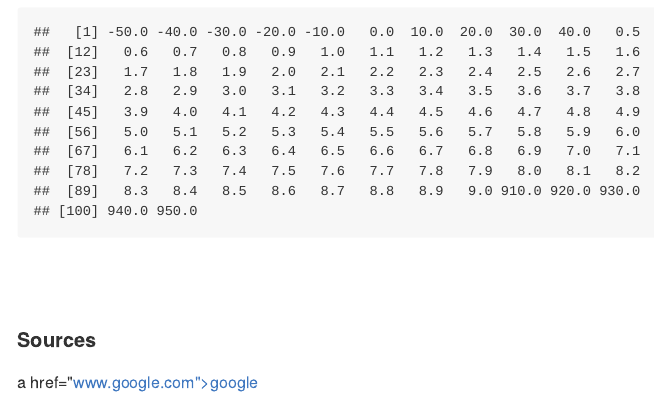
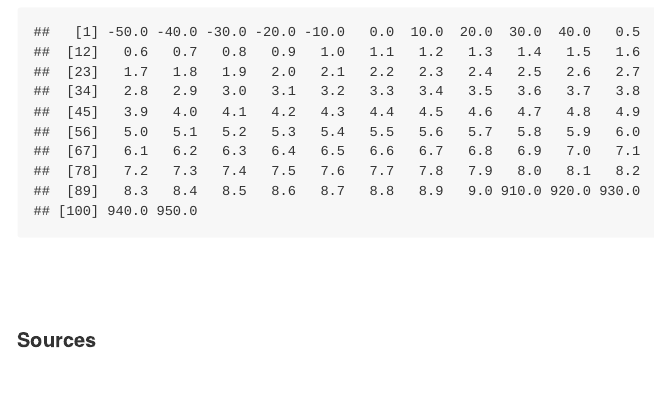
Before and after one commit to ILightningI/SRT411-Assignment-0, an R Markdown document (SRT411-Assignment-0.Rmd): the page in a window 1100 px wide, from 8290 px down. The pictures show the output file SRT411-Assignment-0.md that the author committed with the source, drawn offline in the style of GitHub.

Commit message:
Assignment 0

```diff
--- a/SRT411-Assignment-0.Rmd
+++ b/SRT411-Assignment-0.Rmd
@@ -212,7 +212,6 @@ a (arg1 = -5, arg2 = 95)
 <br>
 
 #### Sources
-a href="www.google.com">google</a>
 <p><a href="http://rmarkdown.rstudio.com/>R Markdown</a></p>
 <p>Writing Reports in R with Markdown, Knitr and Pandoc: http://nicercode.github.io/guides/reports/</p>
 <p>Knitr in a Nutshell: http://kbroman.org/knitr_knutshell/pages/markdown.html</p>
```
Also changed, not shown: SRT411-Assignment-0.md, figure/unnamed-chunk-4-1.png, figure/unnamed-chunk-6-1.png, figure/unnamed-chunk-8-1.png, figure/unnamed-chunk-9-1.png.
